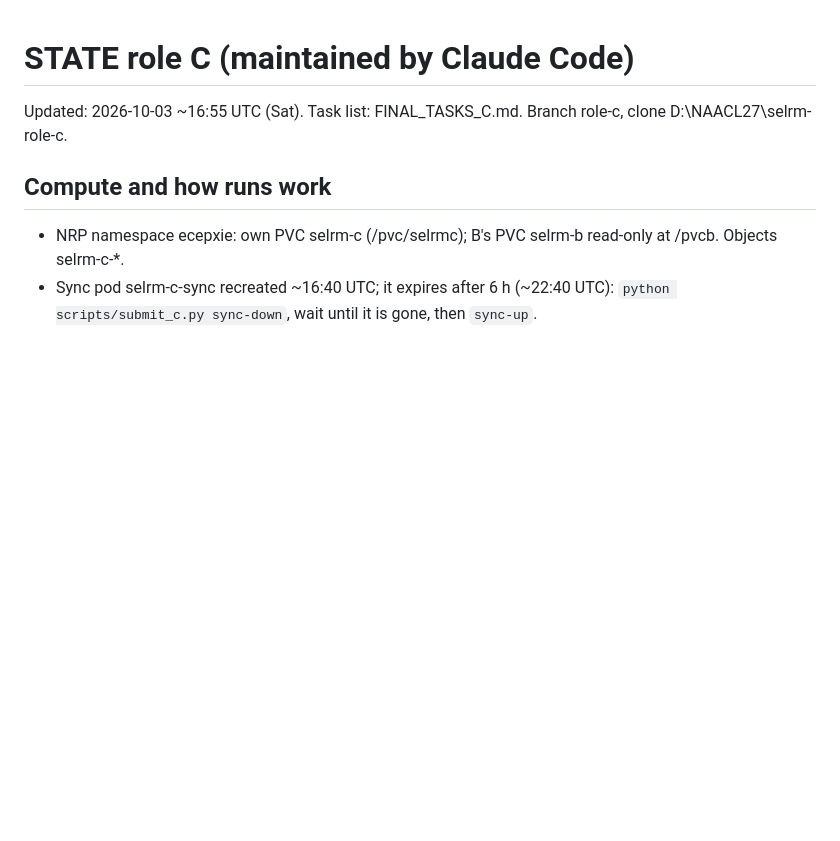
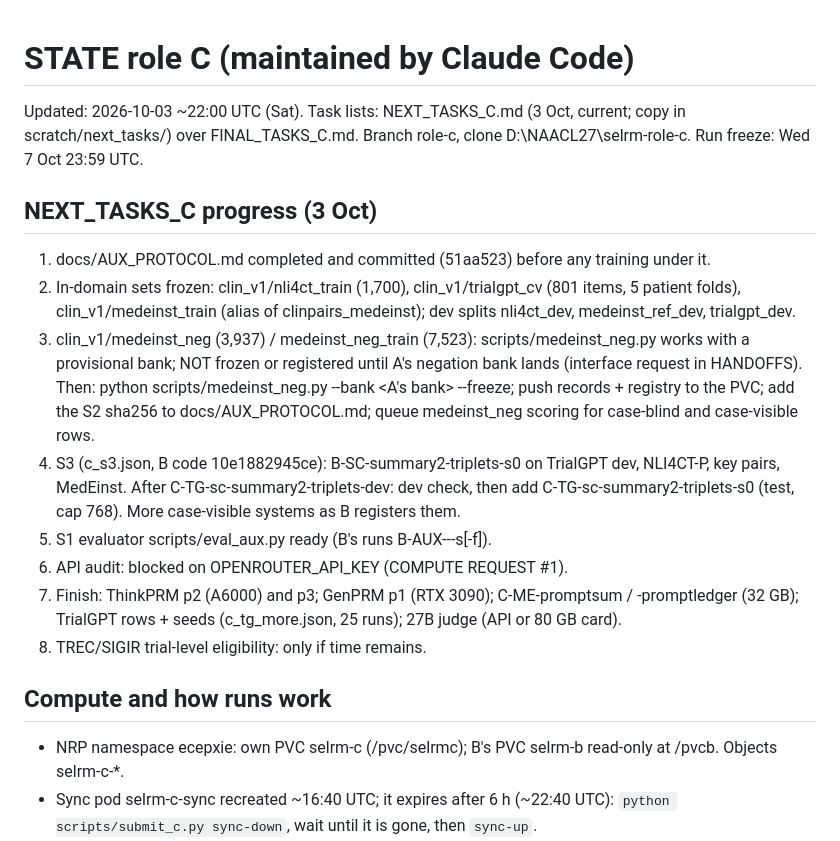
Before and after one commit to Srivatsan6923/selrm, a Markdown page: docs/STATE_C.md, the part around the change. Drawn GitHub-style; blank space fills up the shorter version.

Commit message:
Role C: state (next tasks)

```diff
--- a/docs/STATE_C.md
+++ b/docs/STATE_C.md
@@ -1,5 +1,23 @@
 # STATE role C (maintained by Claude Code)
-Updated: 2026-10-03 ~16:55 UTC (Sat). Task list: FINAL_TASKS_C.md. Branch role-c, clone D:\NAACL27\selrm-role-c.
+Updated: 2026-10-03 ~22:00 UTC (Sat). Task lists: NEXT_TASKS_C.md (3 Oct, current; copy in scratch/next_tasks/)
+over FINAL_TASKS_C.md. Branch role-c, clone D:\NAACL27\selrm-role-c. Run freeze: Wed 7 Oct 23:59 UTC.
+
+## NEXT_TASKS_C progress (3 Oct)
+1. docs/AUX_PROTOCOL.md completed and committed (51aa523) before any training under it.
+2. In-domain sets frozen: clin_v1/nli4ct_train (1,700), clin_v1/trialgpt_cv (801 items, 5 patient folds),
+   clin_v1/medeinst_train (alias of clinpairs_medeinst); dev splits nli4ct_dev, medeinst_ref_dev, trialgpt_dev.
+3. clin_v1/medeinst_neg (3,937) / medeinst_neg_train (7,523): scripts/medeinst_neg.py works with a provisional bank;
+   NOT frozen or registered until A's negation bank lands (interface request in HANDOFFS). Then:
+   python scripts/medeinst_neg.py --bank <A's bank> --freeze; push records + registry to the PVC; add the S2 sha256
+   to docs/AUX_PROTOCOL.md; queue medeinst_neg scoring for case-blind and case-visible rows.
+4. S3 (c_s3.json, B code 10e1882945ce): B-SC-summary2-triplets-s0 on TrialGPT dev, NLI4CT-P, key pairs, MedEinst.
+   After C-TG-sc-summary2-triplets-dev: dev check, then add C-TG-sc-summary2-triplets-s0 (test, cap 768).
+   More case-visible systems as B registers them.
+5. S1 evaluator scripts/eval_aux.py ready (B's runs B-AUX-<ds>-<recipe>-s<k>[-f<fold>]).
+6. API audit: blocked on OPENROUTER_API_KEY (COMPUTE REQUEST #1).
+7. Finish: ThinkPRM p2 (A6000) and p3; GenPRM p1 (RTX 3090); C-ME-promptsum / -promptledger (32 GB);
+   TrialGPT rows + seeds (c_tg_more.json, 25 runs); 27B judge (API or 80 GB card).
+8. TREC/SIGIR trial-level eligibility: only if time remains.
 
 ## Compute and how runs work
 - NRP namespace ecepxie: own PVC selrm-c (/pvc/selrmc); B's PVC selrm-b read-only at /pvcb. Objects selrm-c-*.
```
